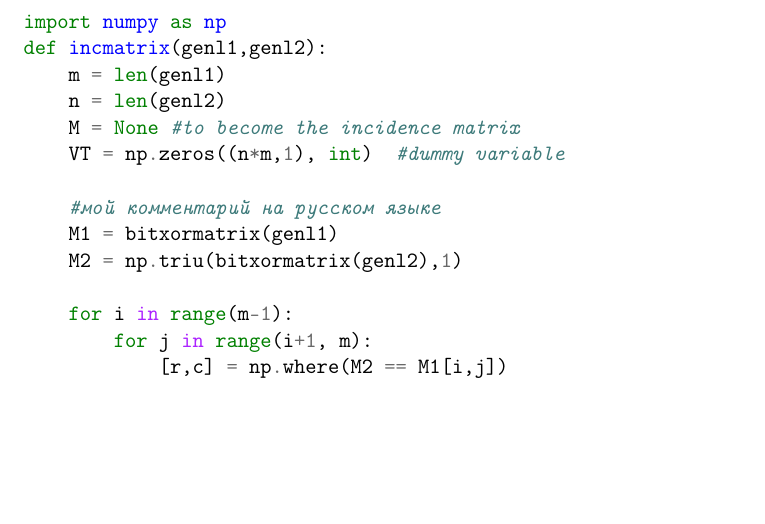
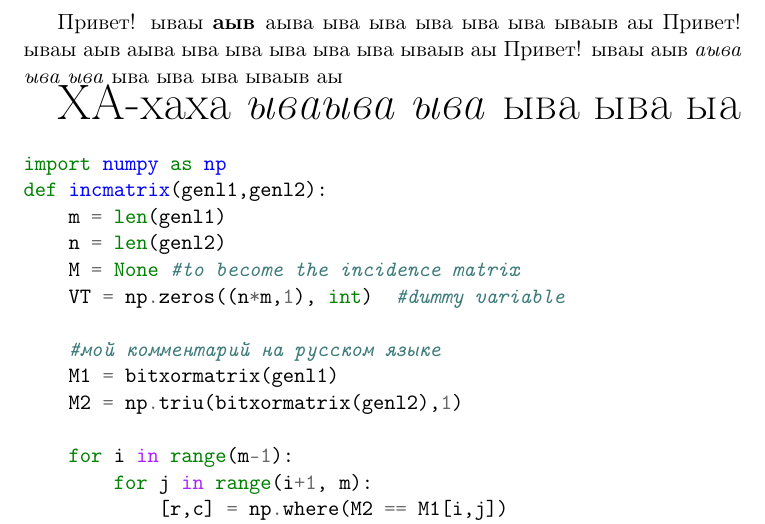
Before and after one commit to igrishaev/clj-book, a LaTeX document (book/test.tex): part of the page, cut at the place of the change, the shorter picture padded with empty space. Compiled offline with pdfLaTeX.

Commit message:
update some files

```diff
--- a/book/test.tex
+++ b/book/test.tex
@@ -7,6 +7,14 @@
 
 
 \begin{document}
+
+Привет! ываы \textbf{аыв }аыва ыва ыва ыва ыва ыва ываыв аы
+Привет! ываы аыв аыва ыва ыва ыва ыва ыва ываыв аы
+Привет! ываы аыв \emph{аыва ыва ыва} ыва ыва ыва ываыв аы
+
+
+{\Huge ХА-хаха \emph{ываыва ыва }ыва ыва ыа}
+
 
 \begin{minted}{python}
 import numpy as np
```
Also changed, not shown: Makefile, 1 other file.
